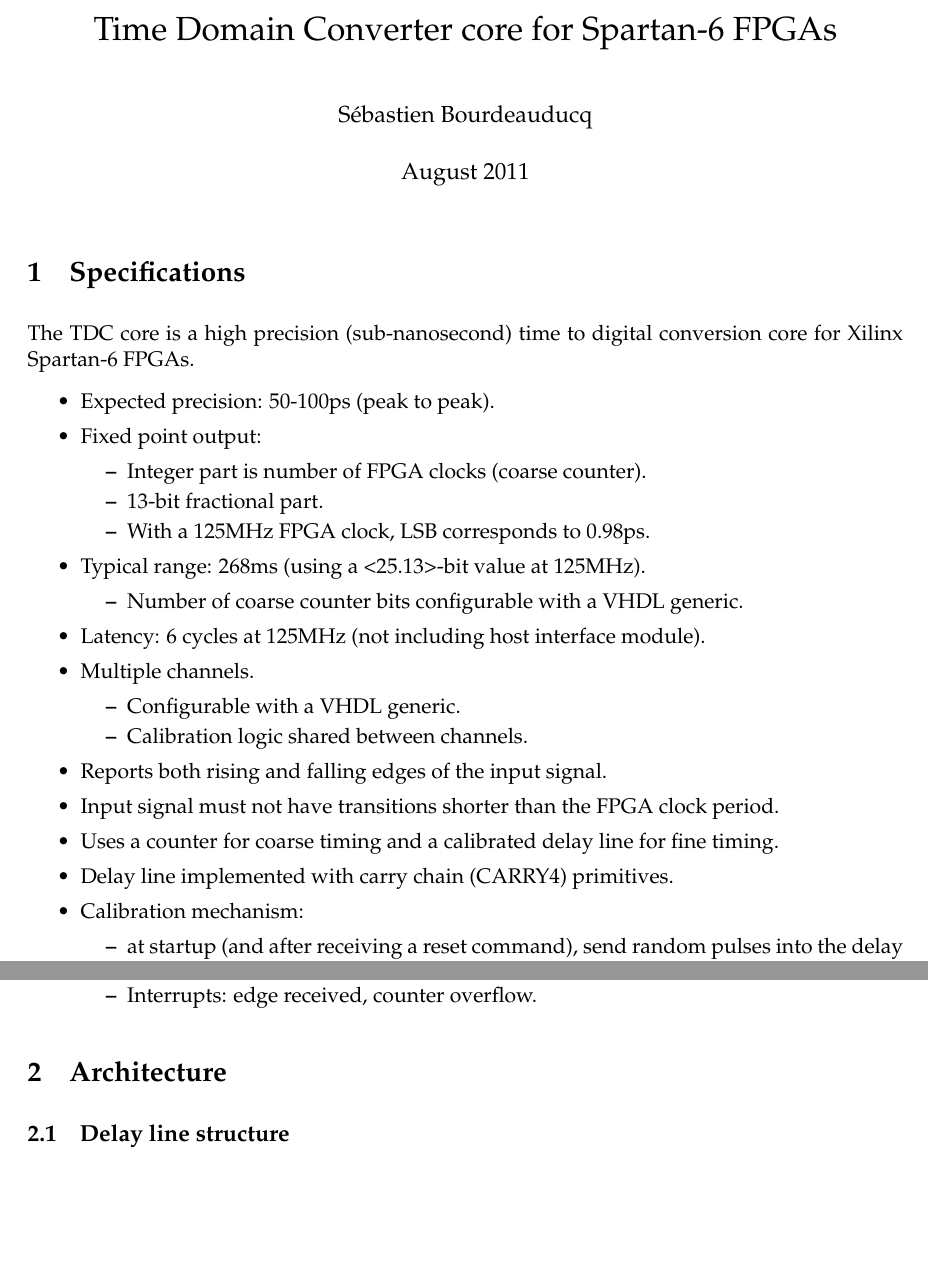
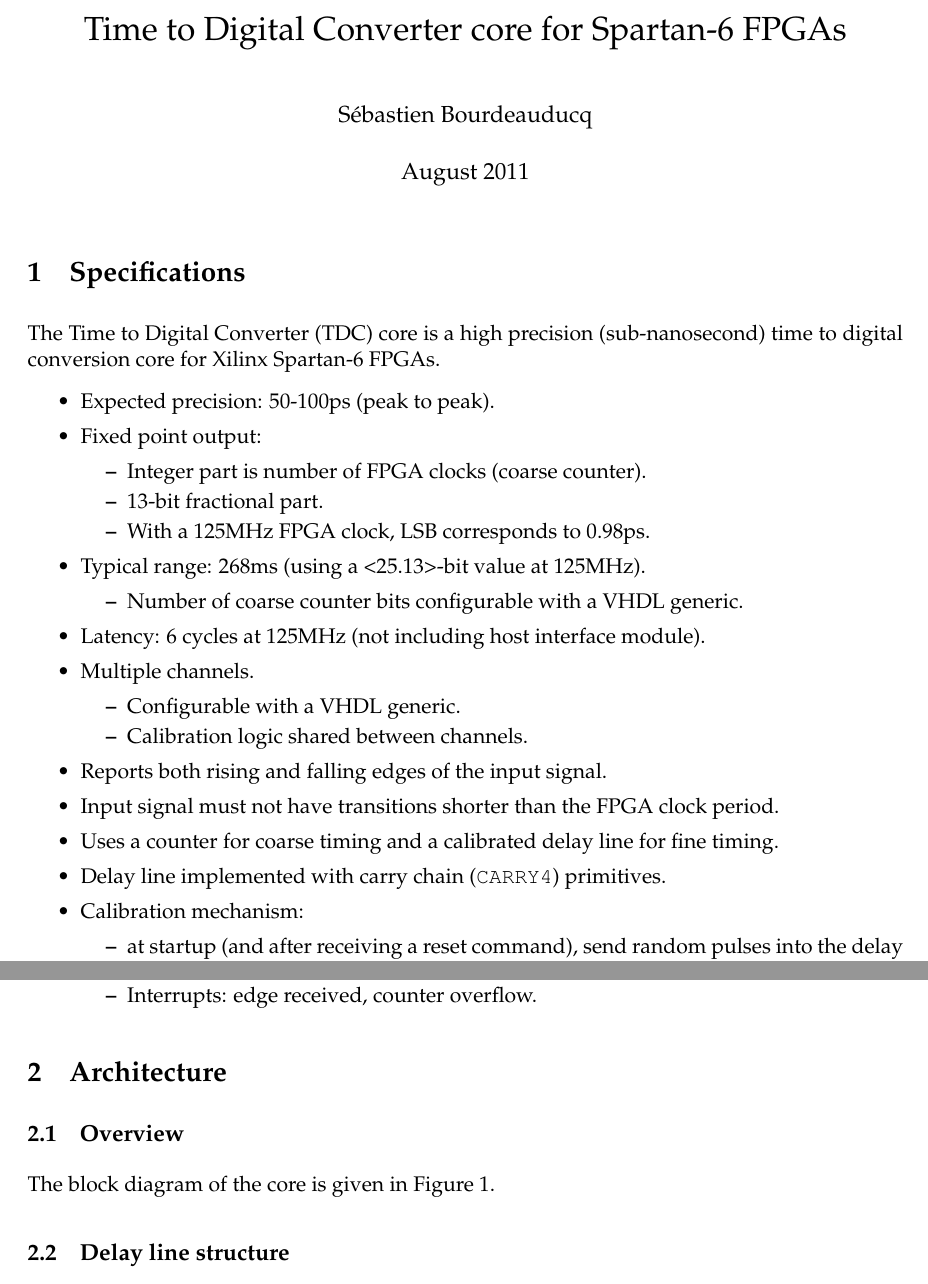
Before and after one commit to m-labs/tdc-core, a LaTeX document (doc/tdc.tex): two parts of pages 1 and 2 of 4 before the commit and two parts of pages 1 and 2 of 5 after it, joined at a grey line, cut so that both start at the same text, the shorter picture padded with empty space. Compiled offline with pdfLaTeX.

Commit message:
doc: block diagram

```diff
--- a/doc/tdc.tex
+++ b/doc/tdc.tex
@@ -13,7 +13,7 @@
 \usepackage{tweaklist}
 \renewcommand{\itemhook}{\setlength{\topsep}{0pt}\setlength{\itemsep}{0pt}}
 
-\title{Time Domain Converter core for Spartan-6 FPGAs}
+\title{Time to Digital Converter core for Spartan-6 FPGAs}
 \author{S\'ebastien Bourdeauducq}
 \date{August 2011}
 \begin{document}
@@ -21,7 +21,7 @@
 \setlength{\parskip}{5pt}
 \maketitle{}
 \section{Specifications}
-The TDC core is a high precision (sub-nanosecond) time to digital conversion core for Xilinx Spartan-6 FPGAs.
+The Time to Digital Converter (TDC) core is a high precision (sub-nanosecond) time to digital conversion core for Xilinx Spartan-6 FPGAs.
 
 \begin{itemize}
 %\addtolength{\itemsep}{-0.5\baselineskip}
@@ -45,7 +45,7 @@ The TDC core is a high precision (sub-nanosecond) time to digital conversion cor
 \item Reports both rising and falling edges of the input signal.
 \item Input signal must not have transitions shorter than the FPGA clock period.
 \item Uses a counter for coarse timing and a calibrated delay line for fine timing.
-\item Delay line implemented with carry chain (CARRY4) primitives.
+\item Delay line implemented with carry chain (\verb!CARRY4!) primitives.
 \item Calibration mechanism:
 \begin{itemize}
 \item at startup (and after receiving a reset command), send random pulses into the delay line (coming from e.g. a on-chip ring oscillator), build histogram, compute delays (as explained in the Fermilab paper \cite{fermilab}, initialize the LUT, and measure the frequency of the compensation ring oscillator.
@@ -88,3 +88,5 @@ The TDC core is a high precision (sub-nanosecond) time to digital conversion cor
 \end{itemize}
 
 \section{Architecture}
+\subsection{Overview}
+The block diagram of the core is given in Figure~\ref{fig:block}.
@@ -91,3 +97,6 @@ The TDC core is a high precision (sub-nanosecond) time to digital conversion cor
+\label{fig:block}
+\end{figure}
+
 \subsection{Delay line structure}
 The delay line uses a carry chain. It is made up of \verb!CARRY4! primitives whose \verb!CO! outputs are registered by the dedicated D flip flops of the same slices. The signal is injected at the \verb!CYINIT! pin at the bottom of the carry chain. The \verb!CARRY4! primitives have their \verb!S! inputs hardwired to 1, which means the carry chain becomes a delay line with the signal going unchanged through the \verb!MUXCY! elements (see \cite{s6hdl} for reference). Since each \verb!CARRY4! contains four \verb!MUXCY! elements, the delay line has four times as many taps as there are \verb!CARRY4! primitives.
 
```
Also changed, not shown: doc/block.pdf (added), doc/tdc.tex (4 more changed lines), 1 other file.
